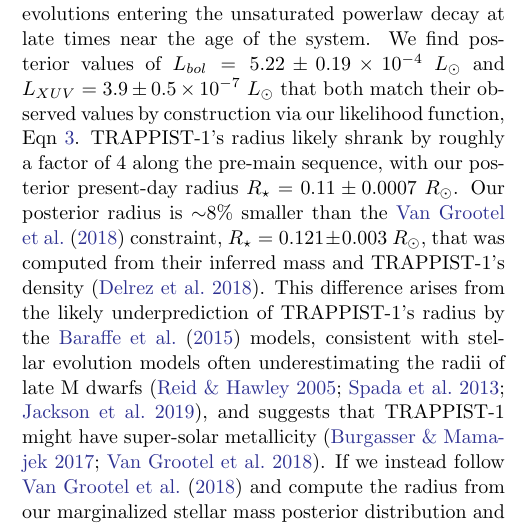
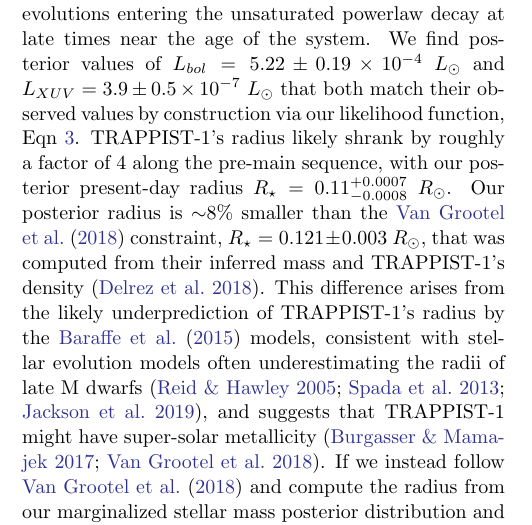
Before and after one commit to dflemin3/trappist, a LaTeX paper (Paper/trappist.tex): part of one column of page 3 of 6, cut so that both start at the same text. Compiled offline with pdfLaTeX.

Commit message:
Updates from Overleaf

```diff
--- a/Paper/trappist.tex
+++ b/Paper/trappist.tex
@@ -198,7 +198,7 @@ Here we consider plausible stellar evolutionary histories for TRAPPIST-1, condit
     \label{fig:evol}%
 \end{figure*}
 
-Since TRAPPIST-1 is likely still saturated today, its $L_{XUV}$ evolution tracks $L_{bol}$. Both decrease by a factor of ${\sim}40$ along the pre-main sequence for ${\sim}1$ Gyr before stabilizing on the main sequence, with some $L_{XUV}$ evolutions entering the unsaturated powerlaw decay at late times near the age of the system. We find posterior values of $L_{bol} = 5.22 \pm{0.19} \times 10^{-4} \ L_{\odot}$ and $L_{XUV} = 3.9 \pm{0.5} \times 10^{-7} \ L_{\odot}$ that both match their observed values by construction via our likelihood function, Eqn~\ref{eqn:lnlike}. TRAPPIST-1's radius likely shrank by roughly a factor of 4 along the pre-main sequence, with our posterior present-day radius $R_{\star} = 0.11 \pm{0.0007} \ R_{\odot}$. Our posterior radius is ${\sim} 8\%$ smaller than the \citet{vanGrootel2018} constraint, $R_{\star} = 0.121 \pm {0.003} \ R_{\odot}$, that was computed from their inferred mass and TRAPPIST-1's density \citep{Delrez2018}. This difference arises from the likely underprediction of TRAPPIST-1's radius by the \citet{Baraffe2015} models, consistent with stellar evolution models often underestimating the radii of late M dwarfs \citep{Reid2005,Spada2013,Jackson2019}, and suggests that TRAPPIST-1 might have super-solar metallicity \citep{Burgasser2017,vanGrootel2018}. If we instead follow \citet{vanGrootel2018} and compute the radius from our marginalized stellar mass posterior distribution and the \citet{Delrez2018} density constraint, we obtain $R_{\star} = 0.12 \pm{0.002} \ R_{\odot}$, in agreement with the \citet{vanGrootel2018} constraint.
+Since TRAPPIST-1 is likely still saturated today, its $L_{XUV}$ evolution tracks $L_{bol}$. Both decrease by a factor of ${\sim}40$ along the pre-main sequence for ${\sim}1$ Gyr before stabilizing on the main sequence, with some $L_{XUV}$ evolutions entering the unsaturated powerlaw decay at late times near the age of the system. We find posterior values of $L_{bol} = 5.22 \pm{0.19} \times 10^{-4} \ L_{\odot}$ and $L_{XUV} = 3.9 \pm{0.5} \times 10^{-7} \ L_{\odot}$ that both match their observed values by construction via our likelihood function, Eqn~\ref{eqn:lnlike}. TRAPPIST-1's radius likely shrank by roughly a factor of 4 along the pre-main sequence, with our posterior present-day radius $R_{\star} = 0.11^{+0.0007}_{-0.0008} \ R_{\odot}$. Our posterior radius is ${\sim} 8\%$ smaller than the \citet{vanGrootel2018} constraint, $R_{\star} = 0.121 \pm {0.003} \ R_{\odot}$, that was computed from their inferred mass and TRAPPIST-1's density \citep{Delrez2018}. This difference arises from the likely underprediction of TRAPPIST-1's radius by the \citet{Baraffe2015} models, consistent with stellar evolution models often underestimating the radii of late M dwarfs \citep{Reid2005,Spada2013,Jackson2019}, and suggests that TRAPPIST-1 might have super-solar metallicity \citep{Burgasser2017,vanGrootel2018}. If we instead follow \citet{vanGrootel2018} and compute the radius from our marginalized stellar mass posterior distribution and the \citet{Delrez2018} density constraint, we obtain $R_{\star} = 0.12 \pm{0.002} \ R_{\odot}$, in agreement with the \citet{vanGrootel2018} constraint.
 
 %% approxposterior %%
 
```
